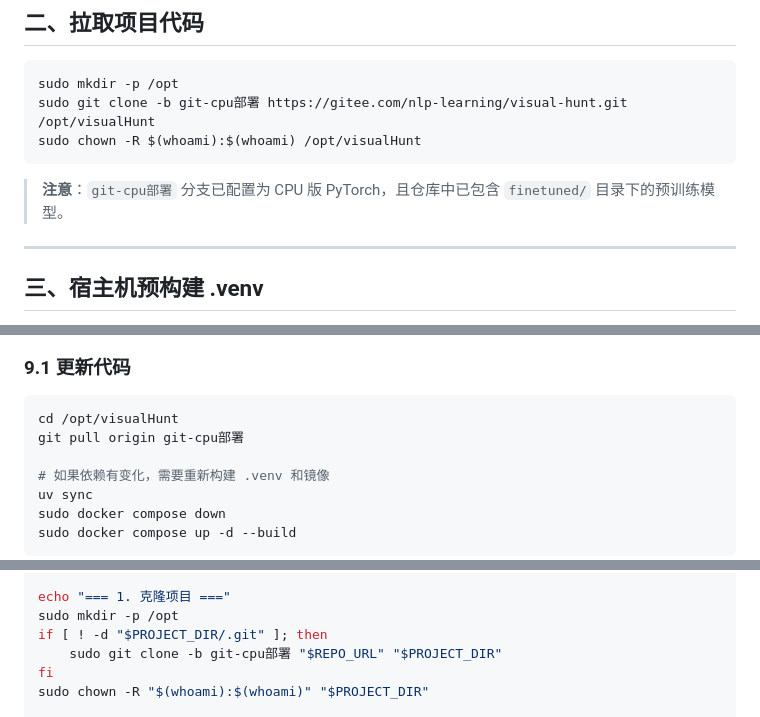
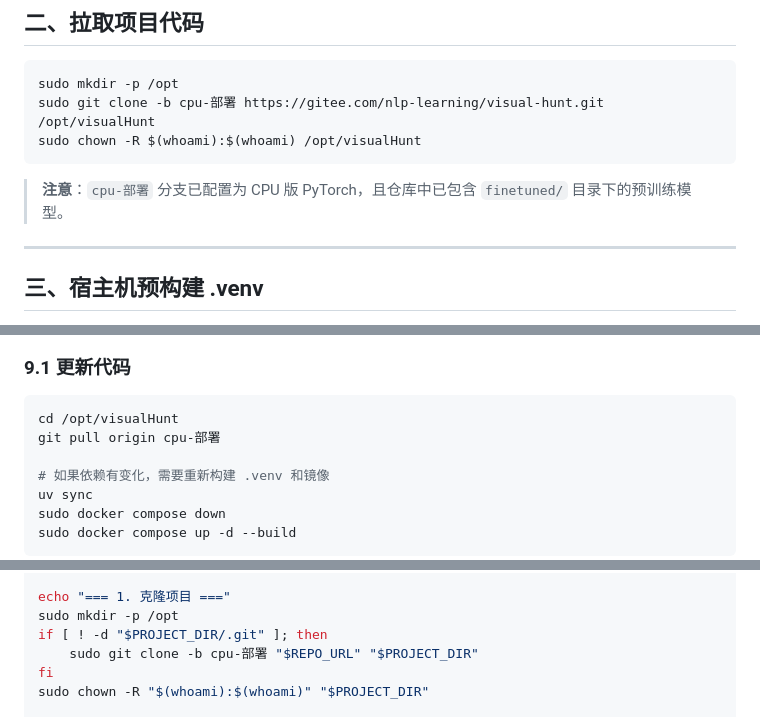
Before and after one commit to mobilesmallcar/VisualHunt, a Markdown page: DEPLOY.md, 3 parts joined by grey strips. GitHub-like rendering.

Commit message:
docs(deploy): 修正分支名为 cpu-部署

````diff
--- a/DEPLOY.md
+++ b/DEPLOY.md
@@ -56,11 +56,11 @@ uv --version
 
 ```bash
 sudo mkdir -p /opt
-sudo git clone -b git-cpu部署 https://gitee.com/nlp-learning/visual-hunt.git /opt/visualHunt
+sudo git clone -b cpu-部署 https://gitee.com/nlp-learning/visual-hunt.git /opt/visualHunt
 sudo chown -R $(whoami):$(whoami) /opt/visualHunt
 ```
 
-> **注意**：`git-cpu部署` 分支已配置为 CPU 版 PyTorch，且仓库中已包含 `finetuned/` 目录下的预训练模型。
+> **注意**：`cpu-部署` 分支已配置为 CPU 版 PyTorch，且仓库中已包含 `finetuned/` 目录下的预训练模型。
 
 ---
 
@@ -268,7 +268,7 @@ sudo ufw reload
 
 ```bash
 cd /opt/visualHunt
-git pull origin git-cpu部署
+git pull origin cpu-部署
 
 # 如果依赖有变化，需要重新构建 .venv 和镜像
 uv sync
@@ -350,7 +350,7 @@ REPO_URL="https://gitee.com/nlp-learning/visual-hunt.git"
 echo "=== 1. 克隆项目 ==="
 sudo mkdir -p /opt
 if [ ! -d "$PROJECT_DIR/.git" ]; then
-    sudo git clone -b git-cpu部署 "$REPO_URL" "$PROJECT_DIR"
+    sudo git clone -b cpu-部署 "$REPO_URL" "$PROJECT_DIR"
 fi
 sudo chown -R "$(whoami):$(whoami)" "$PROJECT_DIR"
 
````
